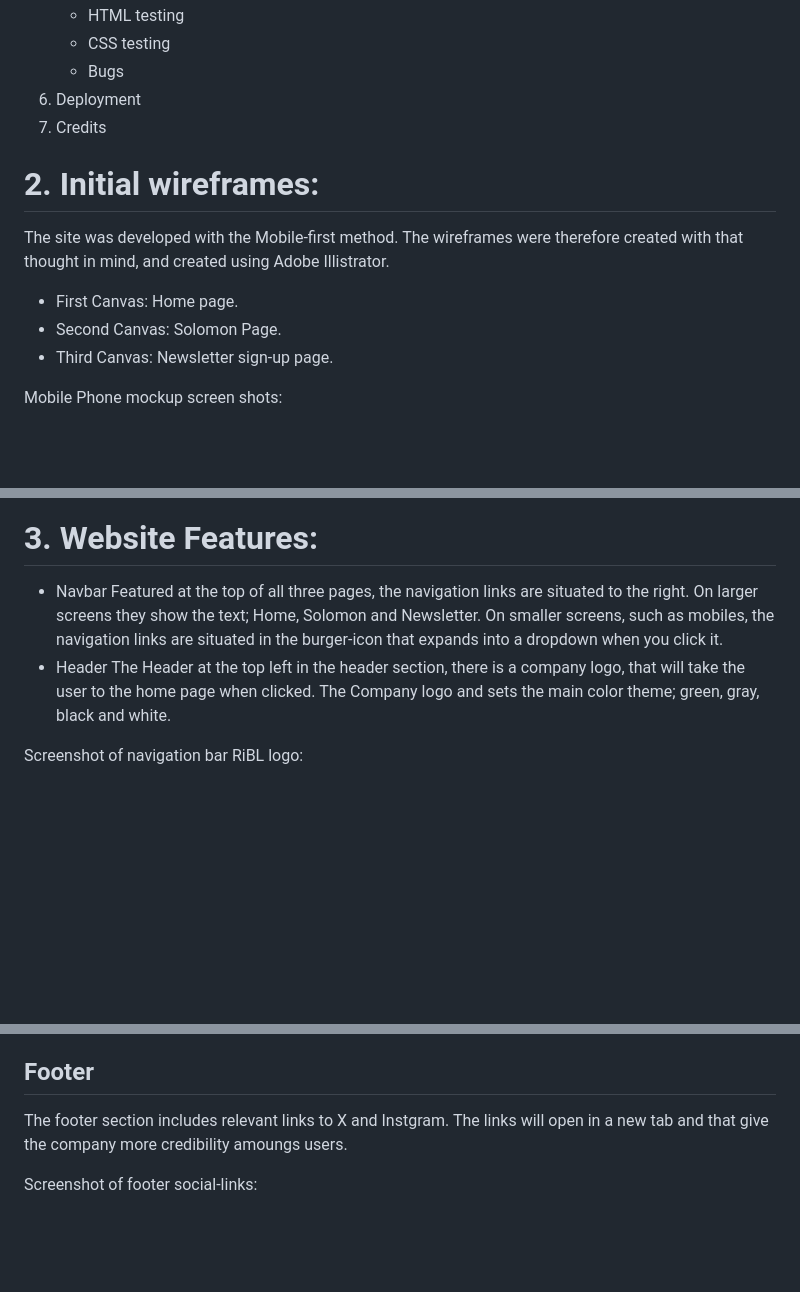
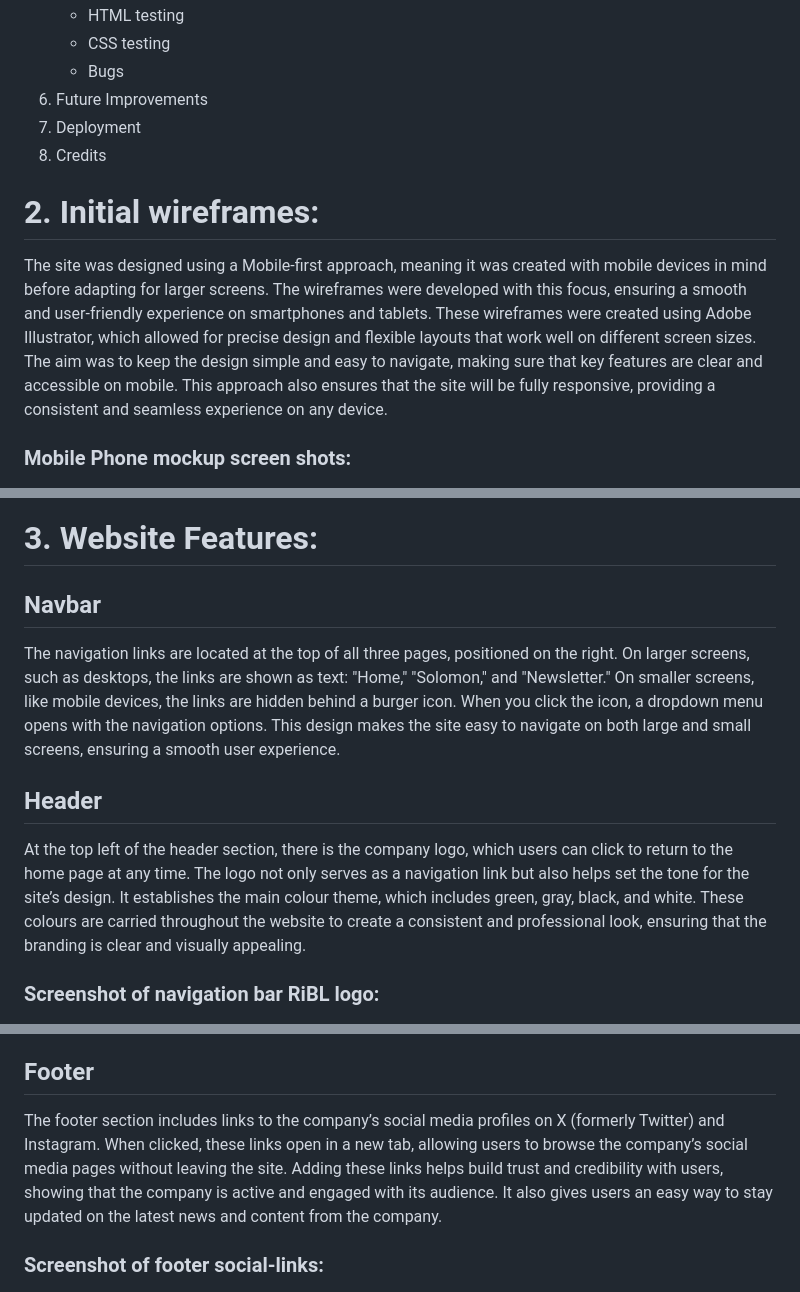
Before and after one commit to RobertJLewis/RiBL, a Markdown page: ReadMe.md, 3 parts joined by grey strips. GitHub-like rendering; blank space fills up the shorter version.

```diff
--- a/ReadMe.md
+++ b/ReadMe.md
@@ -36,17 +36,16 @@ Fully responsive, the website will deliver an optimal experience across all devi
     - HTML testing
     - CSS testing
     - Bugs
-6. Deployment
-7. Credits
+6. Future Improvements
+7. Deployment
+8. Credits
 
 
 # 2. Initial wireframes:
-The site was developed with the Mobile-first method. The wireframes were therefore created with that thought in mind, and created using Adobe Illistrator.
-- First Canvas:  Home page.
-- Second Canvas: Solomon Page.
-- Third Canvas: Newsletter sign-up page.
+The site was designed using a Mobile-first approach, meaning it was created with mobile devices in mind before adapting for larger screens. The wireframes were developed with this focus, ensuring a smooth and user-friendly experience on smartphones and tablets. These wireframes were created using Adobe Illustrator, which allowed for precise design and flexible layouts that work well on different screen sizes. The aim was to keep the design simple and easy to navigate, making sure that key features are clear and accessible on mobile. This approach also ensures that the site will be fully responsive, providing a consistent and seamless experience on any device.
 
-Mobile Phone mockup screen shots:
+
+### Mobile Phone mockup screen shots:
 
 ![Screenshot](assets/images/mobile-wireframe.png)
 
@@ -56,13 +55,12 @@ Laptop mockup screen shots:
 
 
 # 3. Website Features:
-* Navbar
-Featured at the top of all three pages, the navigation links are situated to the right. On larger screens they show the text; Home, Solomon and Newsletter. On smaller screens, such as mobiles, the navigation links are situated in the burger-icon that expands into a dropdown when you click it.
-* Header
-The Header at the top left in the header section, there is a company logo, that will take the user to the home page when clicked. The Company logo and sets the main color theme; green, gray, black and white.
+## Navbar
+The navigation links are located at the top of all three pages, positioned on the right. On larger screens, such as desktops, the links are shown as text: "Home," "Solomon," and "Newsletter." On smaller screens, like mobile devices, the links are hidden behind a burger icon. When you click the icon, a dropdown menu opens with the navigation options. This design makes the site easy to navigate on both large and small screens, ensuring a smooth user experience.
+## Header
+At the top left of the header section, there is the company logo, which users can click to return to the home page at any time. The logo not only serves as a navigation link but also helps set the tone for the site’s design. It establishes the main colour theme, which includes green, gray, black, and white. These colours are carried throughout the website to create a consistent and professional look, ensuring that the branding is clear and visually appealing.
 
-
-Screenshot of navigation bar RiBL logo:
+### Screenshot of navigation bar RiBL logo:
 
 ![Screenshot](assets/images/navbar-RiBL-logo.png)
 
@@ -84,10 +81,9 @@ Noto Serif, Times New Roman is Secondary font used through the website.
 Gives reference to one of the founders names & highlights the inclusion of internet & Ai driven decition within their trading method.
 
 ## Footer
-The footer section includes relevant links to X and Instgram. The links will open in a new tab and that give the company more credibility amoungs users.
+The footer section includes links to the company’s social media profiles on X (formerly Twitter) and Instagram. When clicked, these links open in a new tab, allowing users to browse the company’s social media pages without leaving the site. Adding these links helps build trust and credibility with users, showing that the company is active and engaged with its audience. It also gives users an easy way to stay updated on the latest news and content from the company.
 
-
-Screenshot of footer social-links:
+### Screenshot of footer social-links:
 
 ![Screenshot](assets/images/social-links.png)
 
```
Also changed, not shown: other parts of ReadMe.md (+38 -34 lines).
